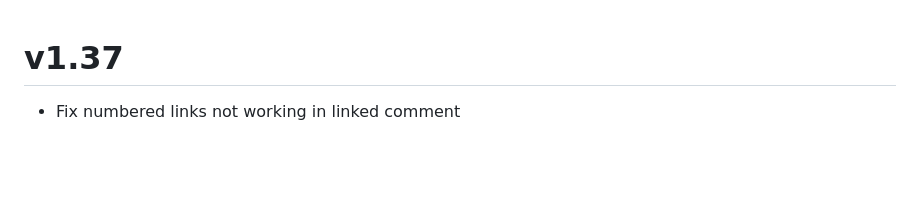
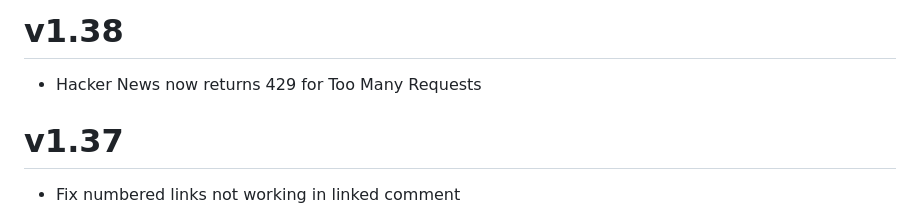
Before and after one commit to qsantos/ViHN, a Markdown page: CHANGELOG.md, the part around the change. Drawn GitHub-style; blank space fills up the shorter version.

Commit message:
Update CHANGELOG

```diff
--- a/CHANGELOG.md
+++ b/CHANGELOG.md
@@ -1,3 +1,7 @@
+# v1.38
+
+- Hacker News now returns 429 for Too Many Requests
+
 # v1.37
 
 - Fix numbered links not working in linked comment
```
